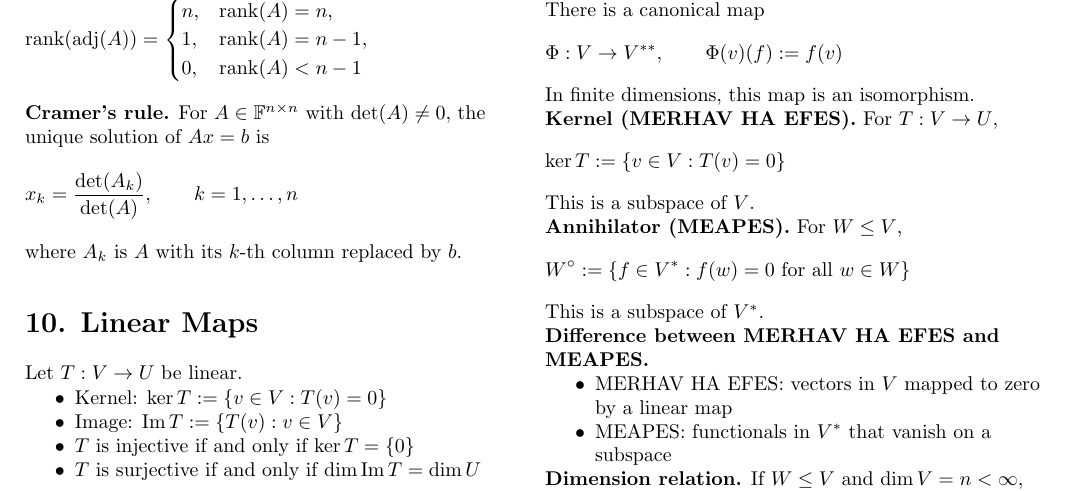
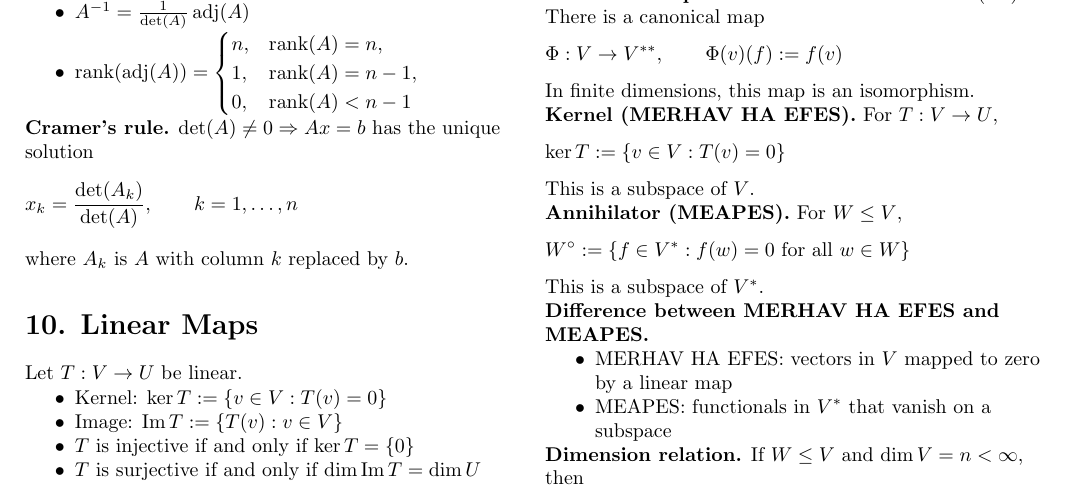
Before and after one commit to itamavig/itamar-university, a LaTeX document (Linear Algebra 1a/cheat-sheet/cheat-sheet.tex): part of page 2 of 3, cut at the place of the change. Compiled offline with pdfLaTeX.

Commit message:
cheat-sheet: bullet the adjugate formulas in section 9
The five adjugate formulas were five consecutive display equations,
each contributing its own above/below display skip, which left large
gaps between one-line formulas. Put them in a single bullet list.

Also use \tfrac in A^-1 = adj(A)/det(A), since the full-size fraction
was inflating that row, and shorten the Cramer's rule lead-in.

Co-Authored-By: Claude Opus 5 <noreply@anthropic.com>

```diff
--- a/Linear Algebra 1a/cheat-sheet/cheat-sheet.tex
+++ b/Linear Algebra 1a/cheat-sheet/cheat-sheet.tex
@@ -167 +153,0 @@ A^{-1} = \frac{1}{\det(A)}\operatorname{adj}(A)
-\operatorname{rank}(\operatorname{adj}(A)) =
@@ -168,16 +157,19 @@ A^{-1} = \frac{1}{\det(A)}\operatorname{adj}(A)
+\item $\operatorname{adj}(A)\,A = A\,\operatorname{adj}(A)=\det(A)I_n$
+\item $A^{-1} = \tfrac{1}{\det(A)}\operatorname{adj}(A)$
+\item $\operatorname{rank}(\operatorname{adj}(A)) =
 \begin{cases}
 n, & \operatorname{rank}(A)=n, \\
 1, & \operatorname{rank}(A)=n-1, \\
 0, & \operatorname{rank}(A) < n-1
-\end{cases}
-\]
+\end{cases}$
+\end{itemize}
 
 \textbf{Cramer's rule.}
-For $A \in \mathbb{F}^{n\times n}$ with $\det(A) \neq 0$, the unique solution of $Ax=b$ is
+$\det(A) \neq 0 \Rightarrow Ax=b$ has the unique solution
 \[
 x_k = \frac{\det(A_k)}{\det(A)}, \qquad k=1,\dots,n
 \]
-where $A_k$ is $A$ with its $k$-th column replaced by $b$.
+where $A_k$ is $A$ with column $k$ replaced by $b$.
 
 \section*{10. Linear Maps}
 Let $T:V \to U$ be linear.
```
Also changed, not shown: Linear Algebra 1a/cheat-sheet/cheat-sheet.pdf, Linear Algebra 1a/cheat-sheet/cheat-sheet.tex (16 more changed lines).
